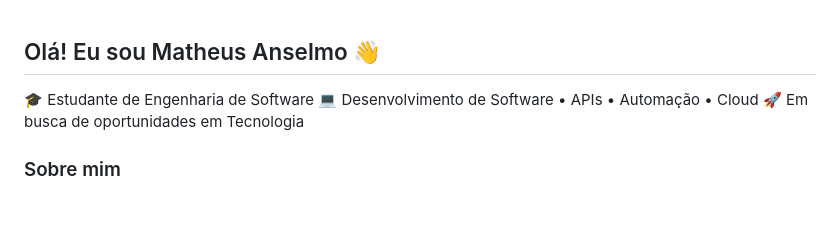
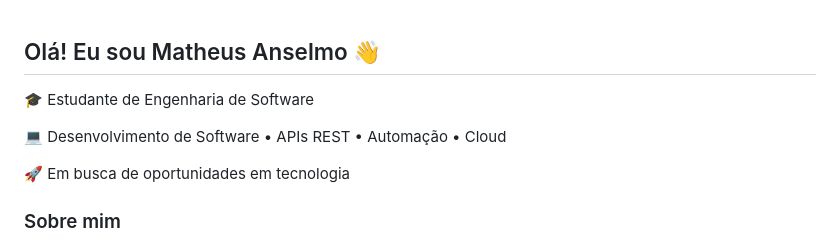
Before and after one commit to anselmosz/anselmosz, a Markdown page: README.md, the part around the change. Drawn GitHub-style; blank space fills up the shorter version.

Commit message:
Revise skills and opportunities in README
Updated skills and interests in README.

```diff
--- a/README.md
+++ b/README.md
@@ -1,8 +1,10 @@
 ## Olá! Eu sou Matheus Anselmo 👋
 
 🎓 Estudante de Engenharia de Software
-💻 Desenvolvimento de Software • APIs • Automação • Cloud
-🚀 Em busca de oportunidades em Tecnologia
+
+💻 Desenvolvimento de Software • APIs REST • Automação • Cloud
+
+🚀 Em busca de oportunidades em tecnologia
 
 ### Sobre mim
 Estudante de Engenharia de Software e Técnico em Desenvolvimento de Sistemas, com experiência profissional em suporte técnico para plataforma SaaS.
```
